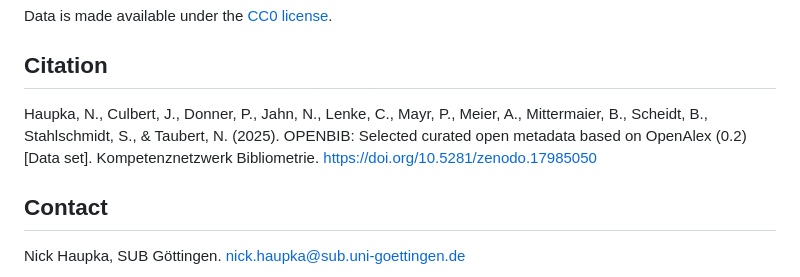
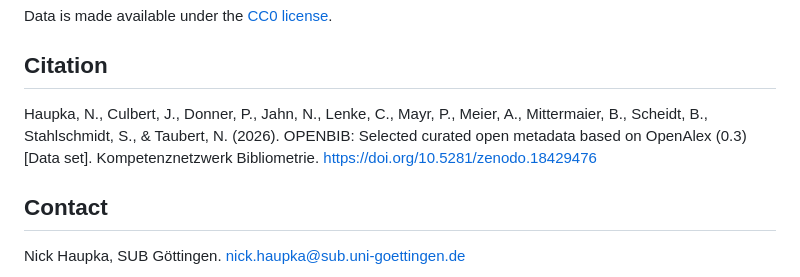
Before and after one commit to kbopenbib/kbopenbib_data, a Markdown page: README.md, the part around the change. GitHub-like rendering.

Commit message:
update zenodo link

```diff
--- a/README.md
+++ b/README.md
@@ -131,7 +131,7 @@ Data is made available under the [CC0 license](LICENSE.txt).
 
 ## Citation
 
-Haupka, N., Culbert, J., Donner, P., Jahn, N., Lenke, C., Mayr, P., Meier, A., Mittermaier, B., Scheidt, B., Stahlschmidt, S., & Taubert, N. (2025). OPENBIB: Selected curated open metadata based on OpenAlex (0.2) [Data set]. Kompetenznetzwerk Bibliometrie. https://doi.org/10.5281/zenodo.17985050
+Haupka, N., Culbert, J., Donner, P., Jahn, N., Lenke, C., Mayr, P., Meier, A., Mittermaier, B., Scheidt, B., Stahlschmidt, S., & Taubert, N. (2026). OPENBIB: Selected curated open metadata based on OpenAlex (0.3) [Data set]. Kompetenznetzwerk Bibliometrie. https://doi.org/10.5281/zenodo.18429476
 
 ## Contact
 
```
